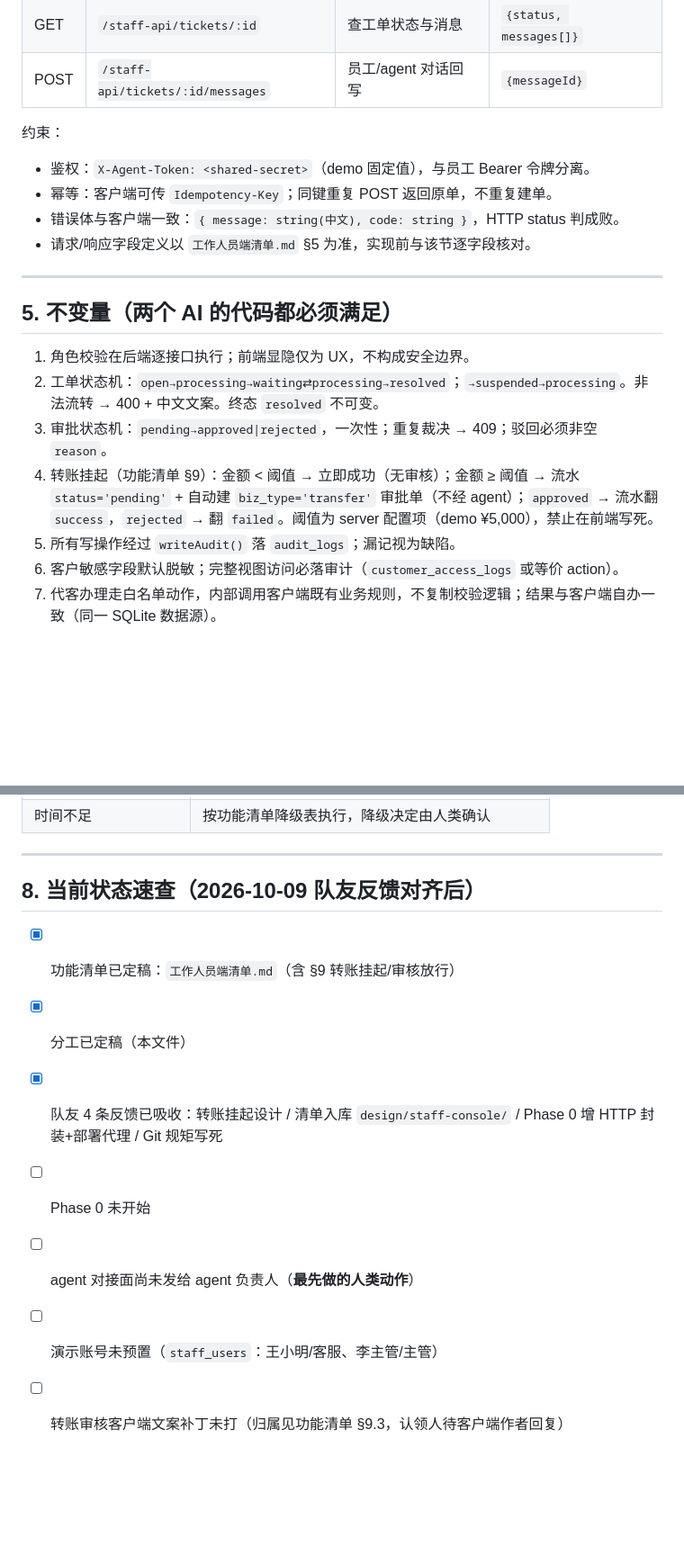
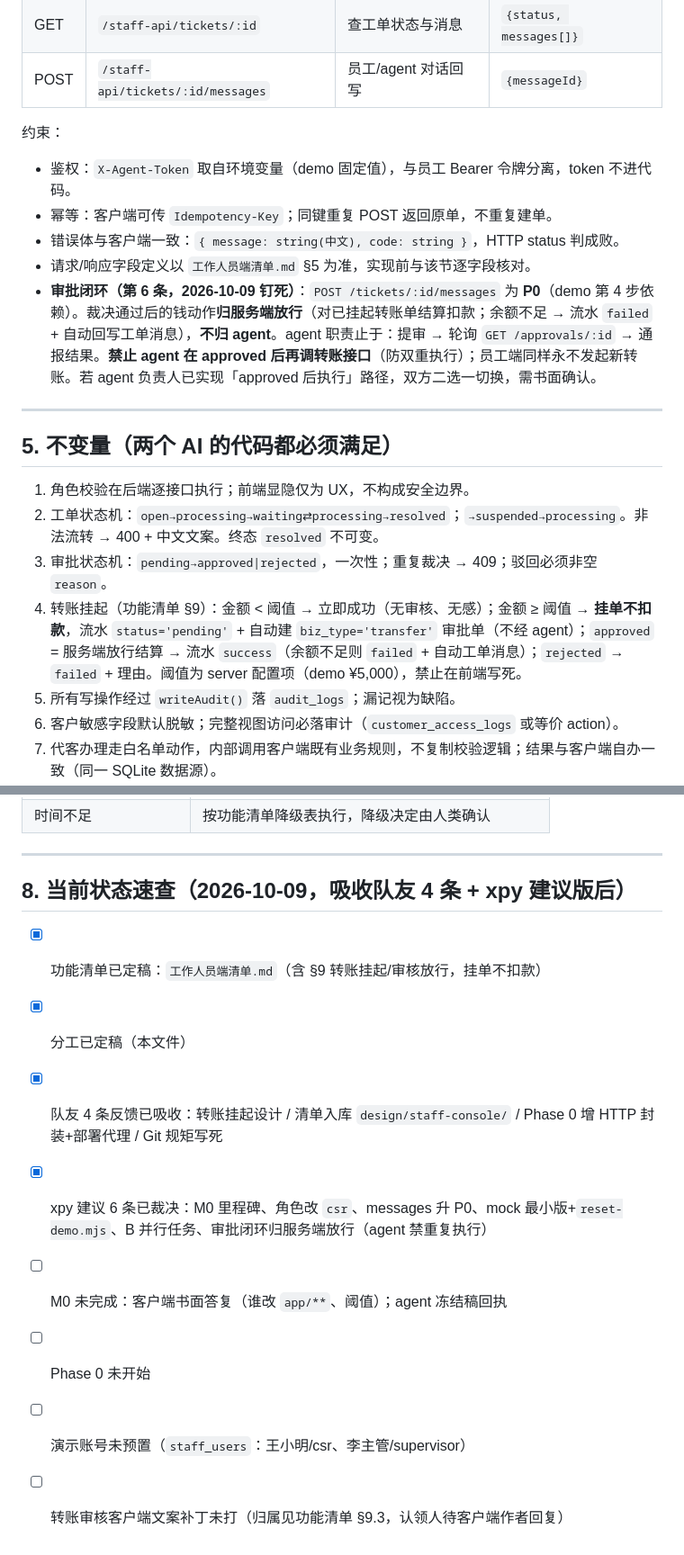
Before and after one commit to Catgirl540/Maneki-Neko, a Markdown page: design/staff-console/工作人员端分工清单-ai.md, 2 parts joined by grey strips. Shown at 90% size. Drawn GitHub-style; blank space fills up the shorter version.

```diff
--- a/design/staff-console/工作人员端分工清单-ai.md
+++ b/design/staff-console/工作人员端分工清单-ai.md
@@ -96,10 +104,11 @@ B 执行顺序：客户查询前端(mock) → 客户查询后端 → 代客办
 | POST | `/staff-api/tickets/:id/messages` | 员工/agent 对话回写 | `{messageId}` |
 
 约束：
-- 鉴权：`X-Agent-Token: <shared-secret>`（demo 固定值），与员工 Bearer 令牌分离。
+- 鉴权：`X-Agent-Token` 取自环境变量（demo 固定值），与员工 Bearer 令牌分离，token 不进代码。
 - 幂等：客户端可传 `Idempotency-Key`；同键重复 POST 返回原单，不重复建单。
 - 错误体与客户端一致：`{ message: string(中文), code: string }`，HTTP status 判成败。
 - 请求/响应字段定义以 `工作人员端清单.md` §5 为准，实现前与该节逐字段核对。
+- **审批闭环（第 6 条，2026-10-09 钉死）**：`POST /tickets/:id/messages` 为 **P0**（demo 第 4 步依赖）。裁决通过后的钱动作**归服务端放行**（对已挂起转账单结算扣款；余额不足 → 流水 `failed` + 自动回写工单消息），**不归 agent**。agent 职责止于：提审 → 轮询 `GET /approvals/:id` → 通报结果。**禁止 agent 在 approved 后再调转账接口**（防双重执行）；员工端同样永不发起新转账。若 agent 负责人已实现「approved 后执行」路径，双方二选一切换，需书面确认。
 
 ---
 
@@ -108,7 +117,7 @@ B 执行顺序：客户查询前端(mock) → 客户查询后端 → 代客办
 1. 角色校验在后端逐接口执行；前端显隐仅为 UX，不构成安全边界。
 2. 工单状态机：`open→processing→waiting⇄processing→resolved`；`→suspended→processing`。非法流转 → 400 + 中文文案。终态 `resolved` 不可变。
 3. 审批状态机：`pending→approved|rejected`，一次性；重复裁决 → 409；驳回必须非空 `reason`。
-4. 转账挂起（功能清单 §9）：金额 < 阈值 → 立即成功（无审核）；金额 ≥ 阈值 → 流水 `status='pending'` + 自动建 `biz_type='transfer'` 审批单（不经 agent）；`approved` → 流水翻 `success`，`rejected` → 翻 `failed`。阈值为 server 配置项（demo ¥5,000），禁止在前端写死。
+4. 转账挂起（功能清单 §9）：金额 < 阈值 → 立即成功（无审核、无感）；金额 ≥ 阈值 → **挂单不扣款**，流水 `status='pending'` + 自动建 `biz_type='transfer'` 审批单（不经 agent）；`approved` = 服务端放行结算 → 流水 `success`（余额不足则 `failed` + 自动工单消息）；`rejected` → `failed` + 理由。阈值为 server 配置项（demo ¥5,000），禁止在前端写死。
 5. 所有写操作经过 `writeAudit()` 落 `audit_logs`；漏记视为缺陷。
 6. 客户敏感字段默认脱敏；完整视图访问必落审计（`customer_access_logs` 或等价 action）。
 7. 代客办理走白名单动作，内部调用客户端既有业务规则，不复制校验逻辑；结果与客户端自办一致（同一 SQLite 数据源）。
@@ -140,12 +149,13 @@ B 执行顺序：客户查询前端(mock) → 客户查询后端 → 代客办
 
 ---
 
-## 8. 当前状态速查（2026-10-09 队友反馈对齐后）
+## 8. 当前状态速查（2026-10-09，吸收队友 4 条 + xpy 建议版后）
 
-- [x] 功能清单已定稿：`工作人员端清单.md`（含 §9 转账挂起/审核放行）
+- [x] 功能清单已定稿：`工作人员端清单.md`（含 §9 转账挂起/审核放行，挂单不扣款）
 - [x] 分工已定稿（本文件）
 - [x] 队友 4 条反馈已吸收：转账挂起设计 / 清单入库 `design/staff-console/` / Phase 0 增 HTTP 封装+部署代理 / Git 规矩写死
+- [x] xpy 建议 6 条已裁决：M0 里程碑、角色改 `csr`、messages 升 P0、mock 最小版+`reset-demo.mjs`、B 并行任务、审批闭环归服务端放行（agent 禁重复执行）
+- [ ] M0 未完成：客户端书面答复（谁改 `app/**`、阈值）；agent 冻结稿回执
 - [ ] Phase 0 未开始
-- [ ] agent 对接面尚未发给 agent 负责人（**最先做的人类动作**）
-- [ ] 演示账号未预置（`staff_users`：王小明/客服、李主管/主管）
+- [ ] 演示账号未预置（`staff_users`：王小明/csr、李主管/supervisor）
 - [ ] 转账审核客户端文案补丁未打（归属见功能清单 §9.3，认领人待客户端作者回复）
```
Also changed, not shown: other parts of design/staff-console/工作人员端分工清单-ai.md (+14 -6 lines), design/staff-console/工作人员端分工清单-人.md (+20 -9 lines), design/staff-console/工作人员端清单.md (+24 -16 lines).
